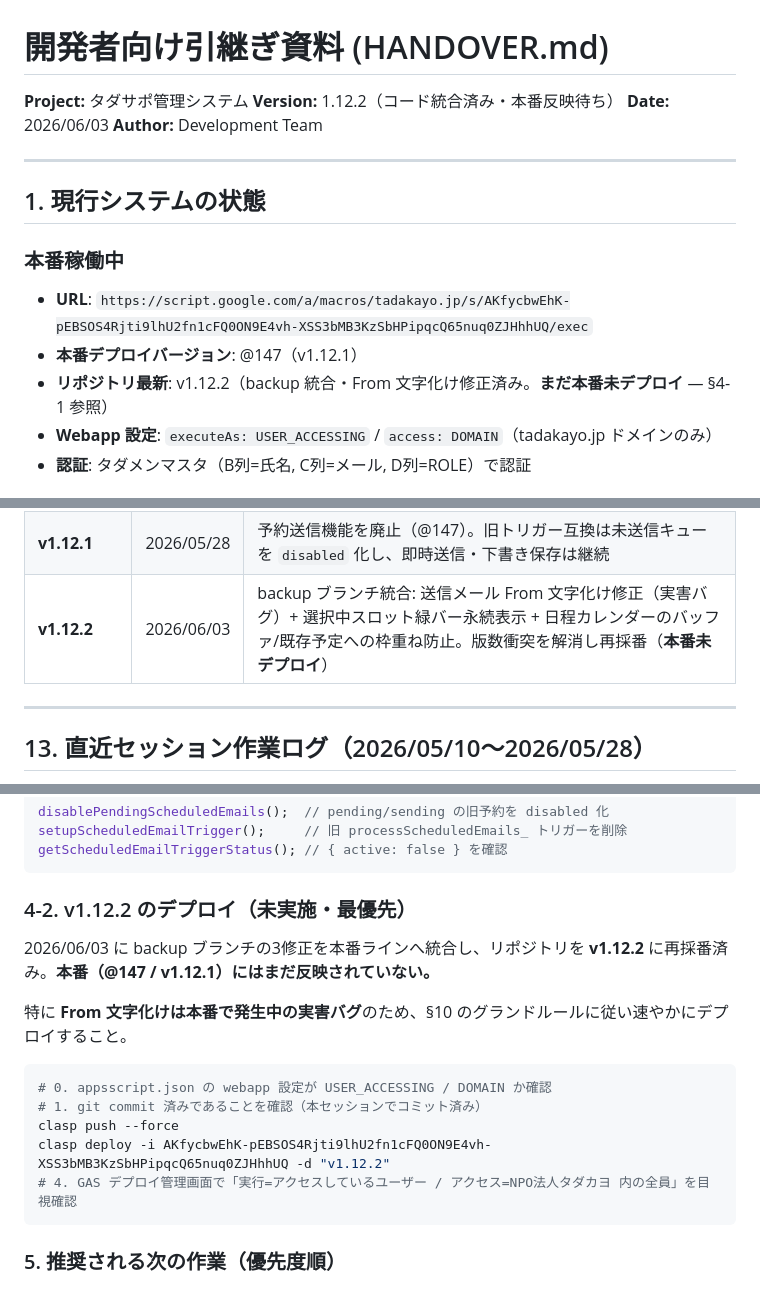
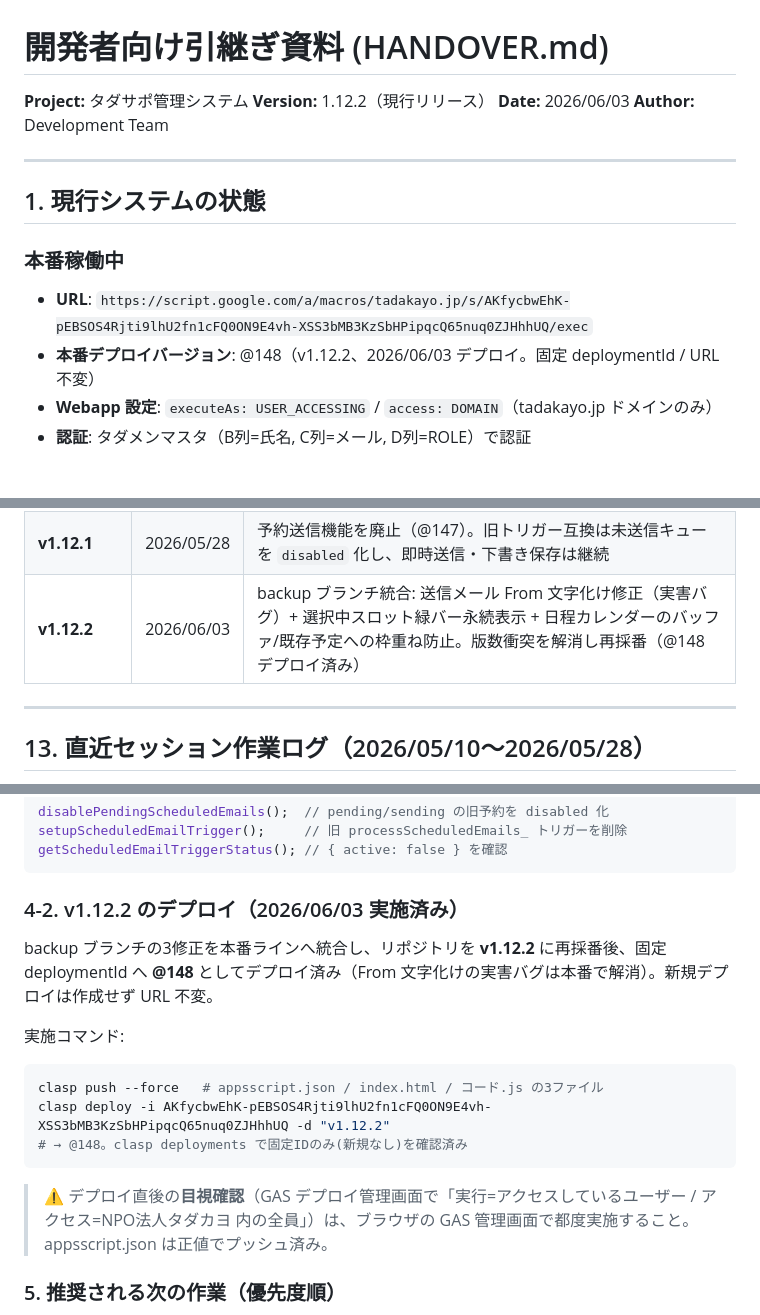
Before and after one commit to knoguchi-ship-it/tadasaposys, a Markdown page: docs/HANDOVER.md, 3 parts joined by grey strips. GitHub-like rendering.

Commit message:
docs: v1.12.2 を本番 @148 にデプロイ済みとして反映
固定 deploymentId へ v1.12.2 を @148 デプロイ（新規デプロイなし・URL不変、
From 文字化けの実害バグは本番で解消）。HANDOVER の現行リリース表記・本番
デプロイバージョン・§4-2・版履歴・§13-7 を実施済みへ更新。

Co-Authored-By: Claude Opus 4.8 <noreply@anthropic.com>

````diff
--- a/docs/HANDOVER.md
+++ b/docs/HANDOVER.md
@@ -1,7 +1,7 @@
 # 開発者向け引継ぎ資料 (HANDOVER.md)
 
 **Project:** タダサポ管理システム
-**Version:** 1.12.2（コード統合済み・本番反映待ち）
+**Version:** 1.12.2（現行リリース）
 **Date:** 2026/06/03
 **Author:** Development Team
 
@@ -12,8 +12,7 @@
 ### 本番稼働中
 
 - **URL**: `https://script.google.com/a/macros/tadakayo.jp/s/AKfycbwEhK-pEBSOS4Rjti9lhU2fn1cFQ0ON9E4vh-XSS3bMB3KzSbHPipqcQ65nuq0ZJHhhUQ/exec`
-- **本番デプロイバージョン**: @147（v1.12.1）
-- **リポジトリ最新**: v1.12.2（backup 統合・From 文字化け修正済み。**まだ本番未デプロイ** — §4-1 参照）
+- **本番デプロイバージョン**: @148（v1.12.2、2026/06/03 デプロイ。固定 deploymentId / URL 不変）
 - **Webapp 設定**: `executeAs: USER_ACCESSING` / `access: DOMAIN`（tadakayo.jp ドメインのみ）
 - **認証**: タダメンマスタ（B列=氏名, C列=メール, D列=ROLE）で認証
 
@@ -426,7 +425,7 @@ clasp deploy -i AKfycbwEhK-pEBSOS4Rjti9lhU2fn1cFQ0ON9E4vh-XSS3bMB3KzSbHPipqcQ65n
 | **v1.11.9** | 2026/05/11 | Phase 3: FullCalendar 埋込み（ドラッグ選択 + バッファ可視化） |
 | **v1.12.0** | 2026/05/11 | Phase 4: 「いつものタダスクID」モード追加・ドキュメント完全更新（@142-143） |
 | **v1.12.1** | 2026/05/28 | 予約送信機能を廃止（@147）。旧トリガー互換は未送信キューを `disabled` 化し、即時送信・下書き保存は継続 |
-| **v1.12.2** | 2026/06/03 | backup ブランチ統合: 送信メール From 文字化け修正（実害バグ）+ 選択中スロット緑バー永続表示 + 日程カレンダーのバッファ/既存予定への枠重ね防止。版数衝突を解消し再採番（**本番未デプロイ**） |
+| **v1.12.2** | 2026/06/03 | backup ブランチ統合: 送信メール From 文字化け修正（実害バグ）+ 選択中スロット緑バー永続表示 + 日程カレンダーのバッファ/既存予定への枠重ね防止。版数衝突を解消し再採番（@148 デプロイ済み） |
 
 ---
 
@@ -586,19 +585,18 @@ setupScheduledEmailTrigger();     // 旧 processScheduledEmails_ トリガーを
 getScheduledEmailTriggerStatus(); // { active: false } を確認
 ```
 
-### 4-2. v1.12.2 のデプロイ（未実施・最優先）
+### 4-2. v1.12.2 のデプロイ（2026/06/03 実施済み）
 
-2026/06/03 に backup ブランチの3修正を本番ラインへ統合し、リポジトリを **v1.12.2** に再採番済み。**本番（@147 / v1.12.1）にはまだ反映されていない。**
+backup ブランチの3修正を本番ラインへ統合し、リポジトリを **v1.12.2** に再採番後、固定 deploymentId へ **@148** としてデプロイ済み（From 文字化けの実害バグは本番で解消）。新規デプロイは作成せず URL 不変。
 
-特に **From 文字化けは本番で発生中の実害バグ**のため、§10 のグランドルールに従い速やかにデプロイすること。
+実施コマンド:
+```bash
+clasp push --force   # appsscript.json / index.html / コード.js の3ファイル
+clasp deploy -i AKfycbwEhK-pEBSOS4Rjti9lhU2fn1cFQ0ON9E4vh-XSS3bMB3KzSbHPipqcQ65nuq0ZJHhhUQ -d "v1.12.2"
+# → @148。clasp deployments で固定IDのみ(新規なし)を確認済み
+```
 
-```bash
-# 0. appsscript.json の webapp 設定が USER_ACCESSING / DOMAIN か確認
-# 1. git commit 済みであることを確認（本セッションでコミット済み）
-clasp push --force
-clasp deploy -i AKfycbwEhK-pEBSOS4Rjti9lhU2fn1cFQ0ON9E4vh-XSS3bMB3KzSbHPipqcQ65nuq0ZJHhhUQ -d "v1.12.2"
-# 4. GAS デプロイ管理画面で「実行=アクセスしているユーザー / アクセス=NPO法人タダカヨ 内の全員」を目視確認
-```
+> ⚠️ デプロイ直後の**目視確認**（GAS デプロイ管理画面で「実行=アクセスしているユーザー / アクセス=NPO法人タダカヨ 内の全員」）は、ブラウザの GAS 管理画面で都度実施すること。appsscript.json は正値でプッシュ済み。
 
 ### 5. 推奨される次の作業（優先度順）
 
````
Also changed, not shown: other parts of docs/HANDOVER.md (+1 -1 lines).
